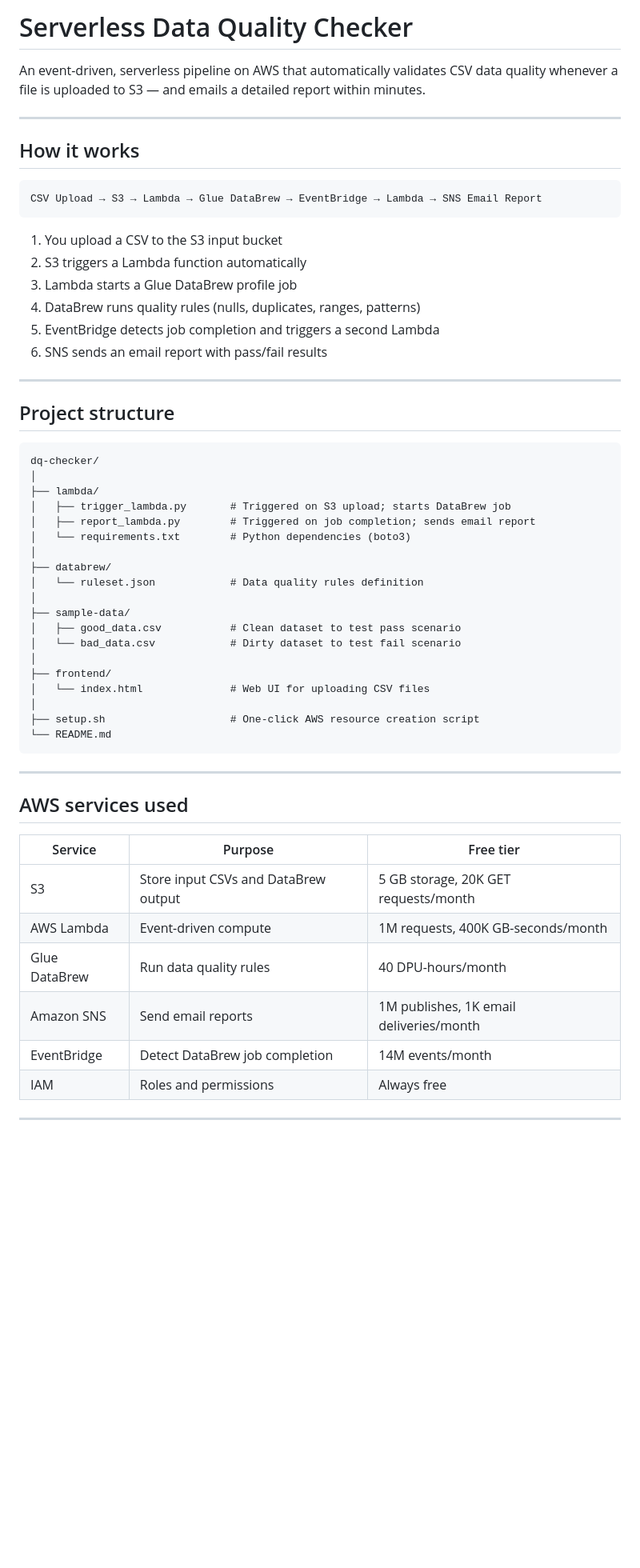
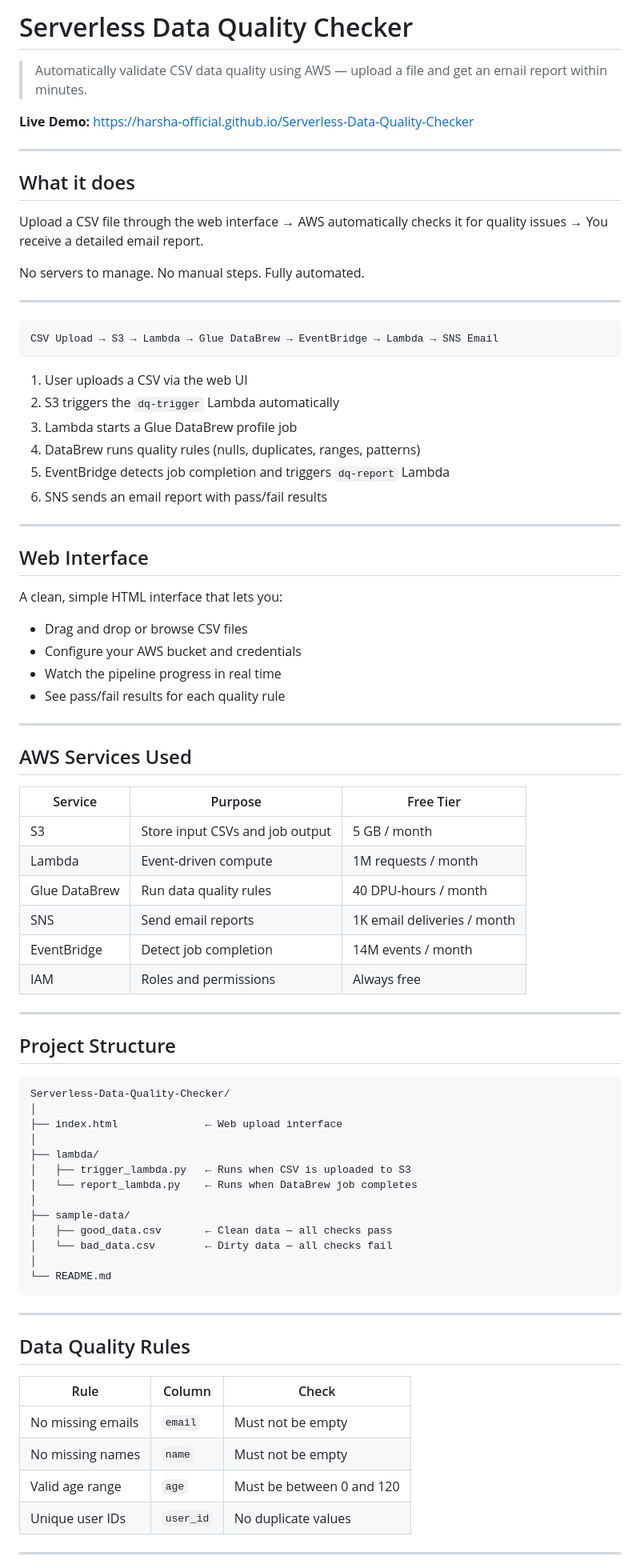
Before and after one commit to Harsha-official/Serverless-Data-Quality-Checker, a Markdown page: README.md, the part around one of its changes. Shown at 80% size. Rendered like a GitHub page; blank space fills up the shorter version.

Commit message:
Revise README for improved project description and setup
Updated README to enhance clarity and add new features.

````diff
--- a/README.md
+++ b/README.md
@@ -1,60 +1,83 @@
-# Serverless Data Quality Checker
+#  Serverless Data Quality Checker
 
-An event-driven, serverless pipeline on AWS that automatically validates CSV data quality whenever a file is uploaded to S3 — and emails a detailed report within minutes.
+> Automatically validate CSV data quality using AWS — upload a file and get an email report within minutes.
+
+ **Live Demo:** [https://harsha-official.github.io/Serverless-Data-Quality-Checker](https://harsha-official.github.io/Serverless-Data-Quality-Checker)
 
 ---
 
-## How it works
+##  What it does
+
+Upload a CSV file through the web interface → AWS automatically checks it for quality issues → You receive a detailed email report.
+
+No servers to manage. No manual steps. Fully automated.
+
+---
 
 ```
-CSV Upload → S3 → Lambda → Glue DataBrew → EventBridge → Lambda → SNS Email Report
+CSV Upload → S3 → Lambda → Glue DataBrew → EventBridge → Lambda → SNS Email
 ```
 
-1. You upload a CSV to the S3 input bucket
-2. S3 triggers a Lambda function automatically
+1. User uploads a CSV via the web UI
+2. S3 triggers the `dq-trigger` Lambda automatically
 3. Lambda starts a Glue DataBrew profile job
 4. DataBrew runs quality rules (nulls, duplicates, ranges, patterns)
-5. EventBridge detects job completion and triggers a second Lambda
+5. EventBridge detects job completion and triggers `dq-report` Lambda
 6. SNS sends an email report with pass/fail results
 
 ---
 
-## Project structure
+##  Web Interface
+
+A clean, simple HTML interface that lets you:
+- Drag and drop or browse CSV files
+- Configure your AWS bucket and credentials
+- Watch the pipeline progress in real time
+- See pass/fail results for each quality rule
+
+---
+
+##  AWS Services Used
+
+| Service | Purpose | Free Tier |
+|---|---|---|
+| S3 | Store input CSVs and job output | 5 GB / month |
+| Lambda | Event-driven compute | 1M requests / month |
+| Glue DataBrew | Run data quality rules | 40 DPU-hours / month |
+| SNS | Send email reports | 1K email deliveries / month |
+| EventBridge | Detect job completion | 14M events / month |
+| IAM | Roles and permissions | Always free |
+
+---
+
+##  Project Structure
 
 ```
-dq-checker/
+Serverless-Data-Quality-Checker/
+│
+├── index.html              ← Web upload interface
 │
 ├── lambda/
-│   ├── trigger_lambda.py       # Triggered on S3 upload; starts DataBrew job
-│   ├── report_lambda.py        # Triggered on job completion; sends email report
-│   └── requirements.txt        # Python dependencies (boto3)
-│
-├── databrew/
-│   └── ruleset.json            # Data quality rules definition
+│   ├── trigger_lambda.py   ← Runs when CSV is uploaded to S3
+│   └── report_lambda.py    ← Runs when DataBrew job completes
 │
 ├── sample-data/
-│   ├── good_data.csv           # Clean dataset to test pass scenario
-│   └── bad_data.csv            # Dirty dataset to test fail scenario
+│   ├── good_data.csv       ← Clean data — all checks pass
+│   └── bad_data.csv        ← Dirty data — all checks fail
 │
-├── frontend/
-│   └── index.html              # Web UI for uploading CSV files
-│
-├── setup.sh                    # One-click AWS resource creation script
 └── README.md
 ```
 
 ---
 
-## AWS services used
+##  Data Quality Rules
 
-| Service | Purpose | Free tier |
+| Rule | Column | Check |
 |---|---|---|
-| S3 | Store input CSVs and DataBrew output | 5 GB storage, 20K GET requests/month |
-| AWS Lambda | Event-driven compute | 1M requests, 400K GB-seconds/month |
-| Glue DataBrew | Run data quality rules | 40 DPU-hours/month |
-| Amazon SNS | Send email reports | 1M publishes, 1K email deliveries/month |
-| EventBridge | Detect DataBrew job completion | 14M events/month |
-| IAM | Roles and permissions | Always free |
+| No missing emails | `email` | Must not be empty |
+| No missing names | `name` | Must not be empty |
+| Valid age range | `age` | Must be between 0 and 120 |
+| Unique user IDs | `user_id` | No duplicate values |
 
 ---
 
````
Also changed, not shown: other parts of README.md (+61 -121 lines).
